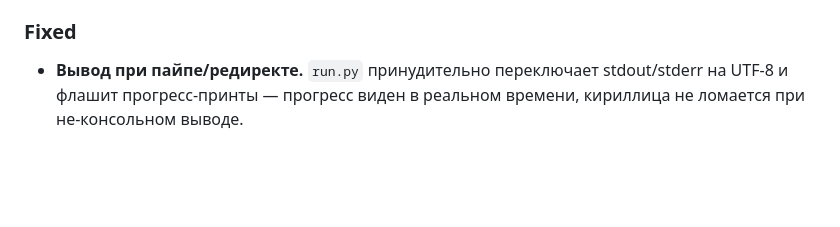
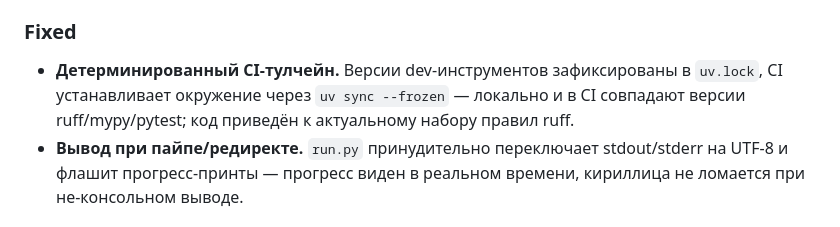
Before and after one commit to goldenprofile/code-pulse, a Markdown page: CHANGELOG.md, the part around the change. GitHub-like rendering; blank space fills up the shorter version.

Commit message:
docs(changelog): note pinned CI toolchain in [0.2.2]

```diff
--- a/CHANGELOG.md
+++ b/CHANGELOG.md
@@ -19,6 +19,10 @@
 
 ### Fixed
 
+- **Детерминированный CI-тулчейн.** Версии dev-инструментов зафиксированы
+  в `uv.lock`, CI устанавливает окружение через `uv sync --frozen` —
+  локально и в CI совпадают версии ruff/mypy/pytest; код приведён к
+  актуальному набору правил ruff.
 - **Вывод при пайпе/редиректе.** `run.py` принудительно переключает stdout/stderr
   на UTF-8 и флашит прогресс-принты — прогресс виден в реальном времени,
   кириллица не ломается при не-консольном выводе.
```
